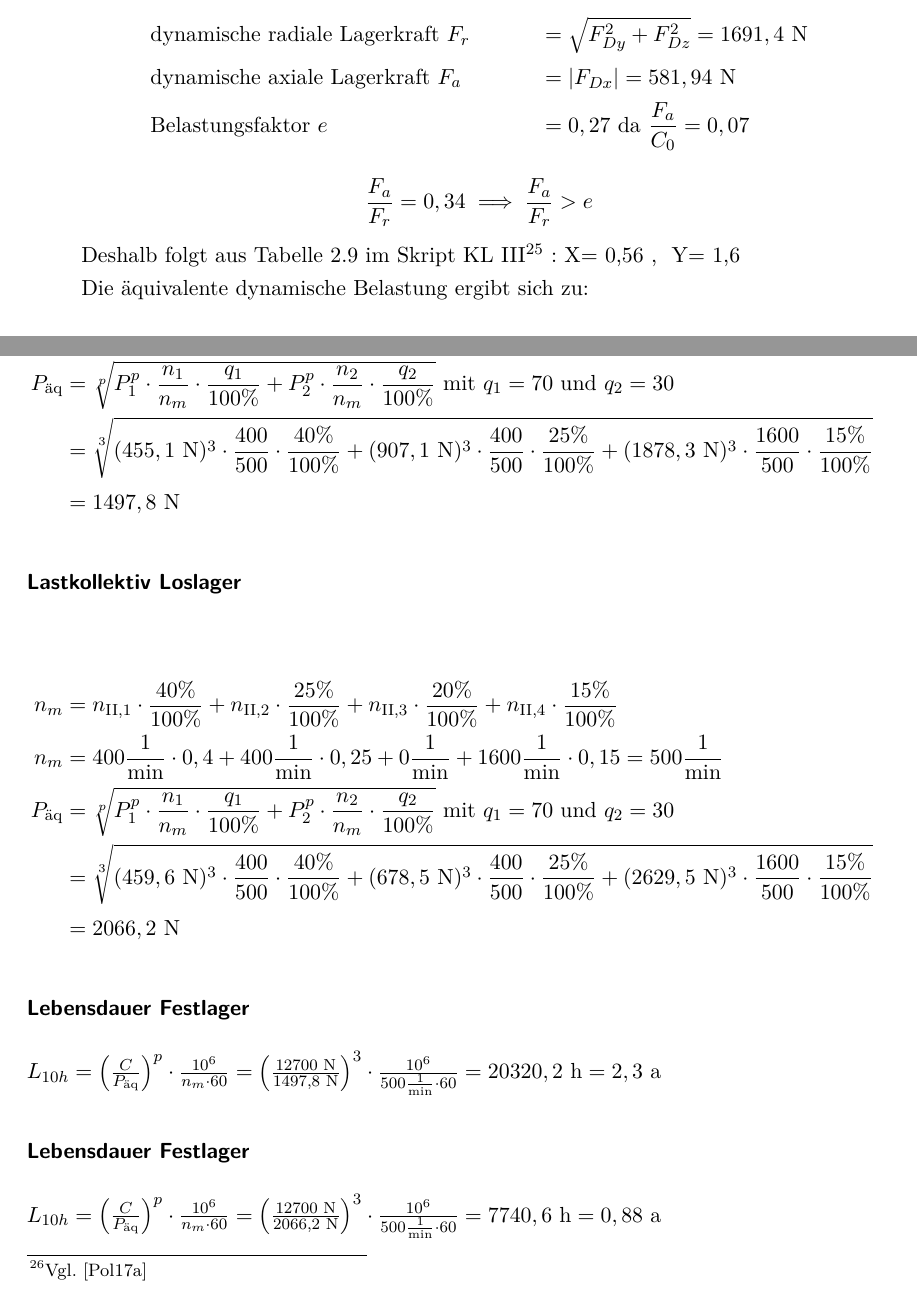
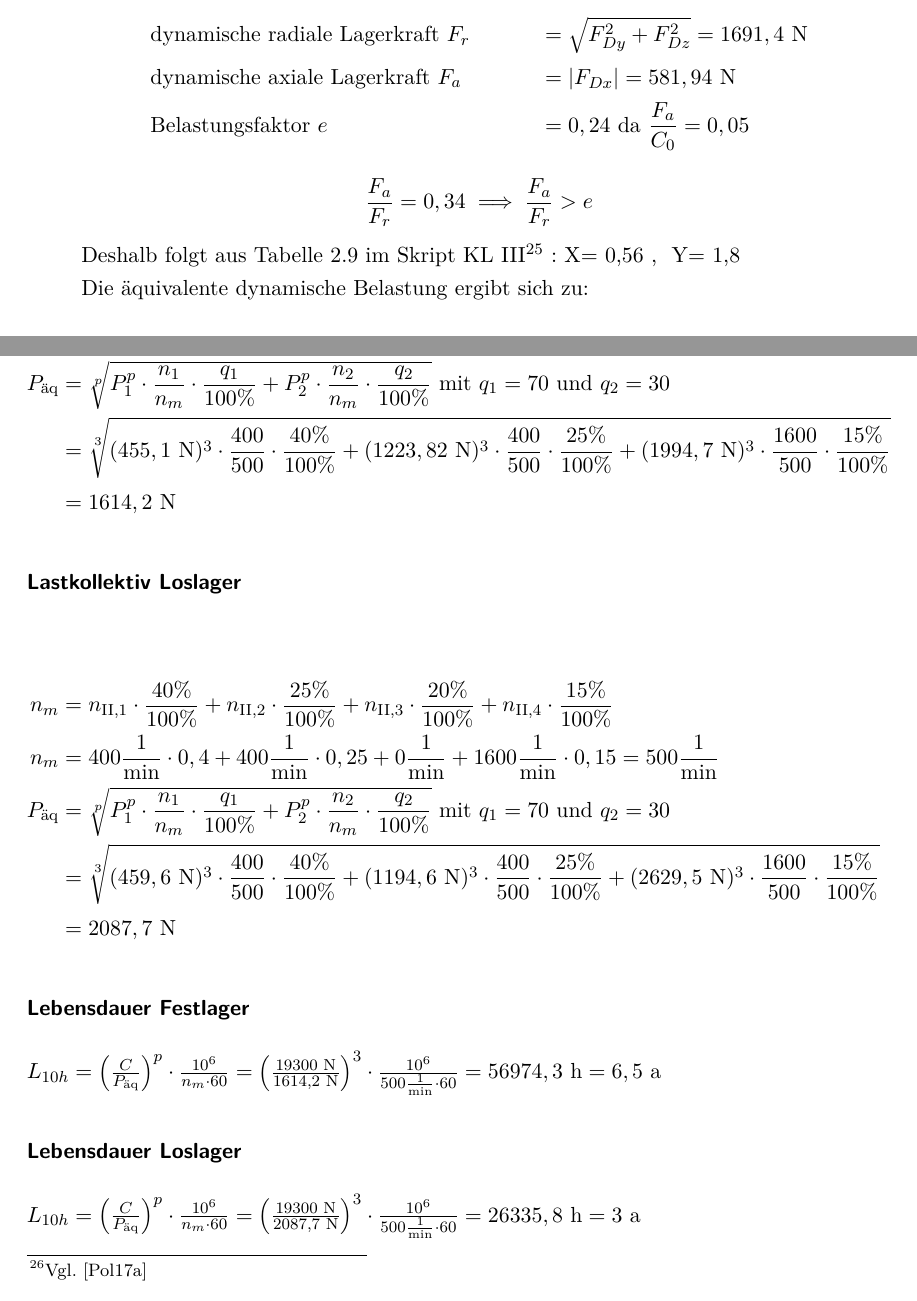
Before and after one commit to JeTi14/KP4, a LaTeX document (document.tex, which reads content/Lagerlebensdauerberechnung.tex): two parts of pages 59 and 61 of 78, joined at a grey line, cut so that both start at the same text. The pictures show the PDF file document.pdf that the author committed with the source.

Commit message:
Korrektur Lagerlebensdauer

```diff
--- a/content/Lagerlebensdauerberechnung.tex
+++ b/content/Lagerlebensdauerberechnung.tex
@@ -170,3 +170,4 @@ Die Werte für die statische und dynamisch Tragzahl stammen aus dem Tabellenbuch
 	&\text{Lebensdauerexponent } p &&= 3 \text{ (für Wälzlager)} \\
 	&F_{Dx} && = -562,58 \text{ N}\\
 	&F_{Dy} && = -4,7 \text{ N}\\
+	&F_{Dz} && = -377,1 \text{ N}
@@ -178,11 +178,11 @@ Die Werte für die statische und dynamisch Tragzahl stammen aus dem Tabellenbuch
 	&\text{dynamische axiale Lagerkraft } F_a&& = |F_{Dx}| = 562,58 \text{ N}\\
-	&\text{Belastungsfaktor } e &&= 0,27 \text{ da } \frac{F_a}{C_0} = 0,07
+	&\text{Belastungsfaktor } e &&= 0,24 \text{ da } \frac{F_a}{C_0} = 0,05
 	\end{align*}
-	\[\frac{F_a}{F_r} = 45 \implies \frac{F_a}{F_r} > e\]
-	Deshalb folgt aus Tabelle 2.9 im Skript KL III\ccite{bib:poll:kl3} : X= 0,56 \text{, } Y= 1,6 \\
+	\[\frac{F_a}{F_r} = 1,5 \implies \frac{F_a}{F_r} > e\]
+	Deshalb folgt aus Tabelle 2.9 im Skript KL III\ccite{bib:poll:kl3} : X= 0,56 \text{, } Y= 1,8 \\
 	Die äquivalente dynamische Belastung ergibt sich zu:
 	\[
-	P= X \x F_r + Y \x F_a = 907,1 \text{ N}
+	P= X \x F_r + Y \x F_a = 1223,82 \text{ N}
 	\]
 \end{itemize}
 \newpage
@@ -196,2 +196,3 @@ Die Werte für die statische und dynamisch Tragzahl stammen aus dem Tabellenbuch
 	&\text{Lebensdauerexponent } p &&= 3 \text{ (für Wälzlager)} \\
 	&F_{Cy} && = -245 \text{ N}\\
+	&F_{Cz} && =-1169,2 \text{ N}
@@ -205,7 +205,7 @@ Die Werte für die statische und dynamisch Tragzahl stammen aus dem Tabellenbuch
 	Da es sich um eine reine Radialbelastung handelt, ergeben sich der Radial- und Axialfaktor zu: $X= 1$ und $Y=0$\\
 	Daraus ergibt sich die äquivalente dynamische Lagerbelastung zu:
 	\[
-	P= X \x F_r =678,5 \text{ N}
+	P= X \x F_r =1194,6 \text{ N}
 	\]
 \end{itemize}
 \newpage
@@ -227,13 +227,13 @@ Die Werte für die statische und dynamisch Tragzahl stammen aus dem Tabellenbuch
 	\begin{align*}
 	&\text{dynamische radiale Lagerkraft } F_r&& = \sqrt{F_{Dy}^2 + F_{Dz}^2 } =1691,4\text{ N} \\
 	&\text{dynamische axiale Lagerkraft } F_a&& = |F_{Dx}| = 581,94 \text{ N}\\
-	&\text{Belastungsfaktor } e &&= 0,27 \text{ da } \frac{F_a}{C_0} = 0,07
+	&\text{Belastungsfaktor } e &&= 0,24 \text{ da } \frac{F_a}{C_0} = 0,05
 	\end{align*}
 	\[\frac{F_a}{F_r} = 0,34 \implies \frac{F_a}{F_r} > e\]
-	Deshalb folgt aus Tabelle 2.9 im Skript KL III\ccite{bib:poll:kl3} : X= 0,56 \text{, } Y= 1,6 \\
+	Deshalb folgt aus Tabelle 2.9 im Skript KL III\ccite{bib:poll:kl3} : X= 0,56 \text{, } Y= 1,8 \\
 	Die äquivalente dynamische Belastung ergibt sich zu:
 	\[
-	P= X \x F_r + Y \x F_a= 1878,3 \text{ N}
+	P= X \x F_r + Y \x F_a= 1994,7 \text{ N}
 	\]
 \end{itemize}
 \newpage
@@ -268,20 +268,20 @@ Die Formeln für die Berechnung stammen aus dem Skript KL III\ccite{bib:poll:kl3
 	n_m &= n_{\mathord{\mathrm{II}},1} \x \frac{40 \%}{100 \%} + n_{\mathord{\mathrm{II}},2} \x \frac{25 \%}{100 \%} + n_{\mathord{\mathrm{II}},3} \x \frac{20 \%}{100 \%} + n_{\mathord{\mathrm{II}},4} \x \frac{15 \%}{100 \%} \\
 	n_m &= 400 \frac{1}{\text{min}} \x 0,4 + 400 \frac{1}{\text{min}} \x 0,25 + 0 \frac{1}{\text{min}} + 1600 \frac{1}{\text{min}} \x 0,15 = 500 \frac{1}{\text{min}} \\
 	P_{\text{äq}} &= \sqrt[p]{P_1 ^{p} \x \frac{n_1}{n_m} \x \frac{q_1}{100\% } + P_2 ^{p} \x \frac{n_2}{n_m} \x \frac{q_2}{100 \%}} \text{ mit $q_1 = 70$ und $q_2= 30$} \\
-	&= \sqrt[3]{(455,1 \text{ N}) ^{3} \x \frac{400}{500} \x \frac{40 \%}{100 \%} +(907,1 \text{ N} )^{3} \x \frac{400}{500} \x \frac{25 \%}{100\% } +(1878,3 \text{ N} )^{3} \x \frac{1600}{500} \x \frac{15 \%}{100\% }} \\
-	&= 1497,8 \text{ N}
+	&= \sqrt[3]{(455,1 \text{ N}) ^{3} \x \frac{400}{500} \x \frac{40 \%}{100 \%} +(1223,82 \text{ N} )^{3} \x \frac{400}{500} \x \frac{25 \%}{100\% } +(1994,7 \text{ N} )^{3} \x \frac{1600}{500} \x \frac{15 \%}{100\% }} \\
+	&= 1614,2 \text{ N}
 \end{align*}
 \subsubsection{Lastkollektiv Loslager}
 \begin{align*}
 	n_m &= n_{\mathord{\mathrm{II}},1} \x \frac{40 \%}{100 \%} + n_{\mathord{\mathrm{II}},2} \x \frac{25 \%}{100 \%} + n_{\mathord{\mathrm{II}},3} \x \frac{20 \%}{100 \%} + n_{\mathord{\mathrm{II}},4} \x \frac{15 \%}{100 \%} \\
 	n_m &= 400 \frac{1}{\text{min}} \x 0,4 + 400 \frac{1}{\text{min}} \x 0,25 + 0 \frac{1}{\text{min}} + 1600 \frac{1}{\text{min}} \x 0,15 = 500 \frac{1}{\text{min}} \\
 	P_{\text{äq}} &= \sqrt[p]{P_1 ^{p} \x \frac{n_1}{n_m} \x \frac{q_1}{100\% } + P_2 ^{p} \x \frac{n_2}{n_m} \x \frac{q_2}{100 \%}} \text{ mit $q_1 = 70$ und $q_2= 30$} \\
-	&= \sqrt[3]{(459,6 \text{ N}) ^{3} \x \frac{400}{500} \x \frac{40 \%}{100 \%} +(678,5 \text{ N} )^{3} \x \frac{400}{500} \x \frac{25 \%}{100\% } +(2629,5 \text{ N} )^{3} \x \frac{1600}{500} \x \frac{15 \%}{100\% }} \\
-	&= 2066,2 \text{ N}
+	&= \sqrt[3]{(459,6 \text{ N}) ^{3} \x \frac{400}{500} \x \frac{40 \%}{100 \%} +(1194,6 \text{ N} )^{3} \x \frac{400}{500} \x \frac{25 \%}{100\% } +(2629,5 \text{ N} )^{3} \x \frac{1600}{500} \x \frac{15 \%}{100\% }} \\
+	&= 2087,7 \text{ N}
 \end{align*}
 
 \subsubsection{Lebensdauer Festlager}
-$L_{10h}= \left( \frac{C}{P_{\text{äq}}} \right) ^p \x \frac{10^6}{n_m \x 60} = \left( \frac{12700 \text{ N}}{1497,8 \text{ N}} \right) ^3 \x \frac{10^6}{500 \frac{1}{\text{min}} \x 60} = 20320,2 \text{ h} = 2,3 \text{ a}$
+$L_{10h}= \left( \frac{C}{P_{\text{äq}}} \right) ^p \x \frac{10^6}{n_m \x 60} = \left( \frac{19300 \text{ N}}{1614,2 \text{ N}} \right) ^3 \x \frac{10^6}{500 \frac{1}{\text{min}} \x 60} = 56974,3 \text{ h} = 6,5 \text{ a}$
 
-\subsubsection{Lebensdauer Festlager}
-$L_{10h}= \left( \frac{C}{P_{\text{äq}}} \right) ^p \x \frac{10^6}{n_m \x 60} = \left( \frac{12700 \text{ N}}{2066,2 \text{ N}} \right) ^3 \x \frac{10^6}{500 \frac{1}{\text{min}} \x 60} = 7740,6 \text{ h} = 0,88 \text{ a}$
+\subsubsection{Lebensdauer Loslager}
+$L_{10h}= \left( \frac{C}{P_{\text{äq}}} \right) ^p \x \frac{10^6}{n_m \x 60} = \left( \frac{19300 \text{ N}}{2087,7 \text{ N}} \right) ^3 \x \frac{10^6}{500 \frac{1}{\text{min}} \x 60} = 26335,8 \text{ h} = 3 \text{ a}$
```
Also changed, not shown: document.pdf, content/Lagerlebensdauerberechnung.tex (54 more changed lines), 7 other files.
